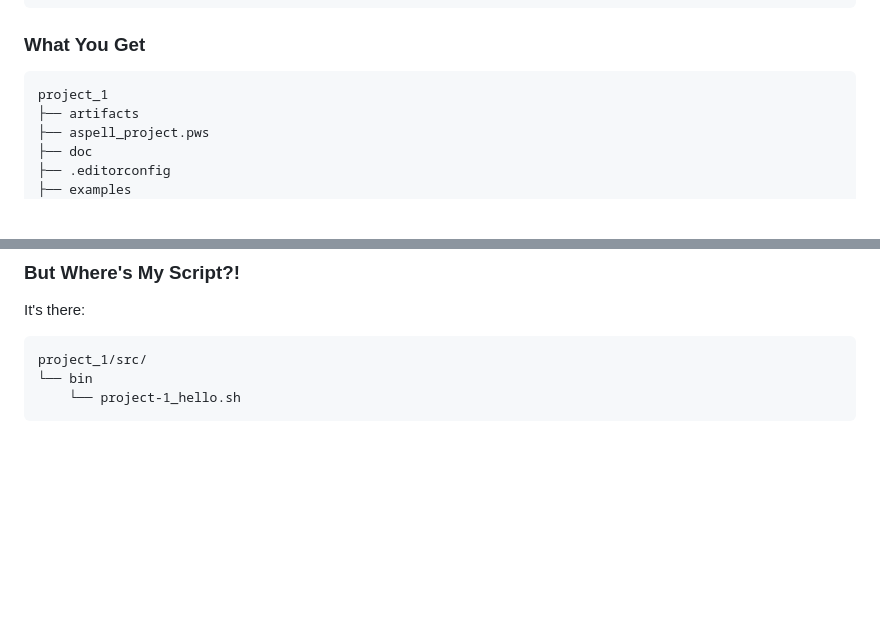
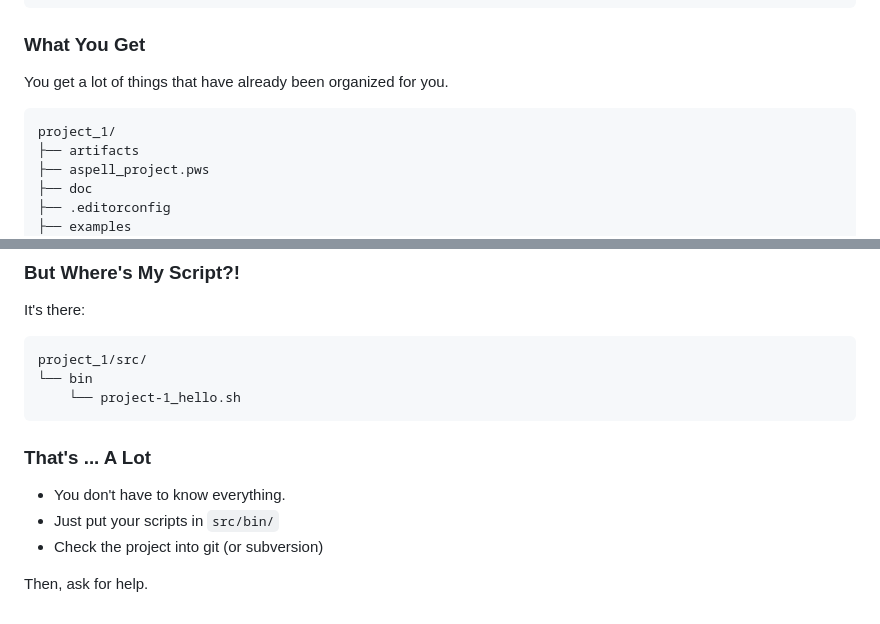
Before and after one commit to mvanwinkleias/blog_posts, a Markdown page: 2023-05-10-package_shell_walkthrough/2023-05-10-package_shell_walkthrough.md, 2 parts joined by grey strips. Drawn GitHub-style; blank space fills up the shorter version.

Commit message:
progress

````diff
--- a/2023-05-10-package_shell_walkthrough/2023-05-10-package_shell_walkthrough.md
+++ b/2023-05-10-package_shell_walkthrough/2023-05-10-package_shell_walkthrough.md
@@ -139,8 +139,10 @@ $
 
 ### What You Get
 
+You get a lot of things that have already been organized for you.
+
 ```
-project_1
+project_1/
 ├── artifacts
 ├── aspell_project.pws
 ├── doc
@@ -165,3 +167,11 @@ project_1/src/
 └── bin
     └── project-1_hello.sh
 ```
+
+### That's ... A Lot
+
+* You don't have to know everything.
+* Just put your scripts in ```src/bin/```
+* Check the project into git (or subversion)
+
+Then, ask for help.
````
